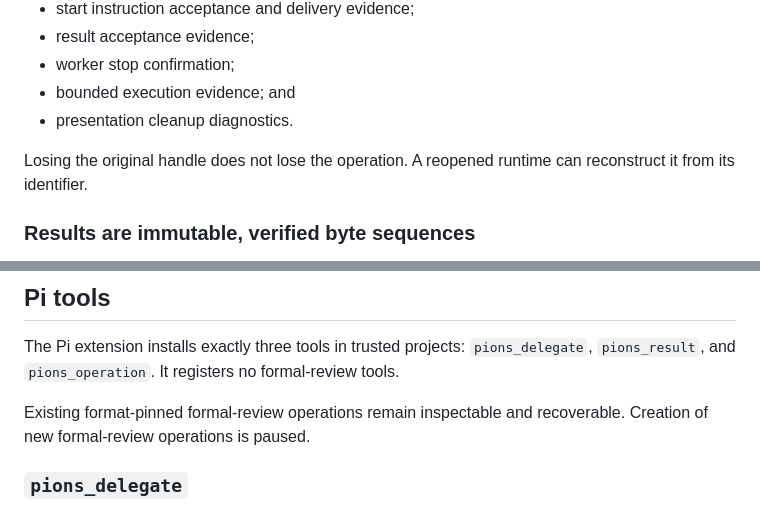
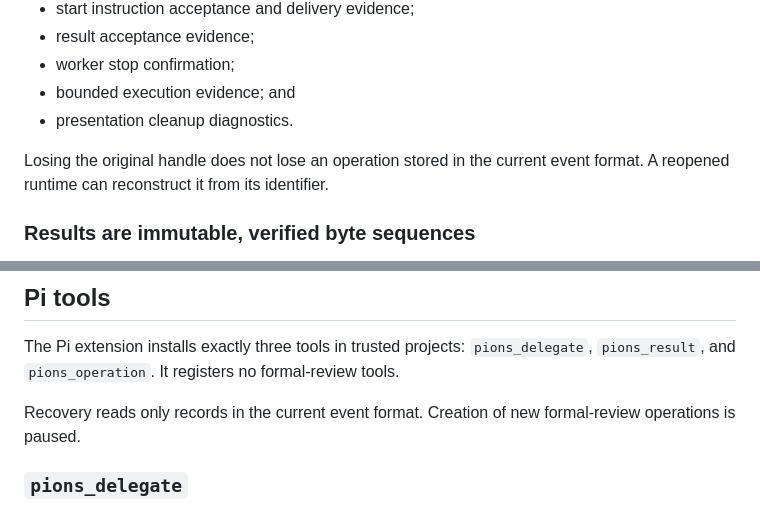
Before and after one commit to yasuhito/pions, a Markdown page: README.md, 2 parts joined by grey strips. GitHub-like rendering.

Commit message:
no-mistakes(review): Limit documented recovery to current event format

```diff
--- a/README.md
+++ b/README.md
@@ -31,7 +31,7 @@ Every delegation creates a uniquely identified `Operation`. Its persisted record
 - bounded execution evidence; and
 - presentation cleanup diagnostics.
 
-Losing the original handle does not lose the operation. A reopened runtime can reconstruct it from its identifier.
+Losing the original handle does not lose an operation stored in the current event format. A reopened runtime can reconstruct it from its identifier.
 
 ### Results are immutable, verified byte sequences
 
@@ -86,7 +86,7 @@ The worker protocol and private files do not provide an OS sandbox.
 
 The Pi extension installs exactly three tools in trusted projects: `pions_delegate`, `pions_result`, and `pions_operation`. It registers no formal-review tools.
 
-Existing format-pinned formal-review operations remain inspectable and recoverable. Creation of new formal-review operations is paused.
+Recovery reads only records in the current event format. Creation of new formal-review operations is paused.
 
 ### `pions_delegate`
 
```
